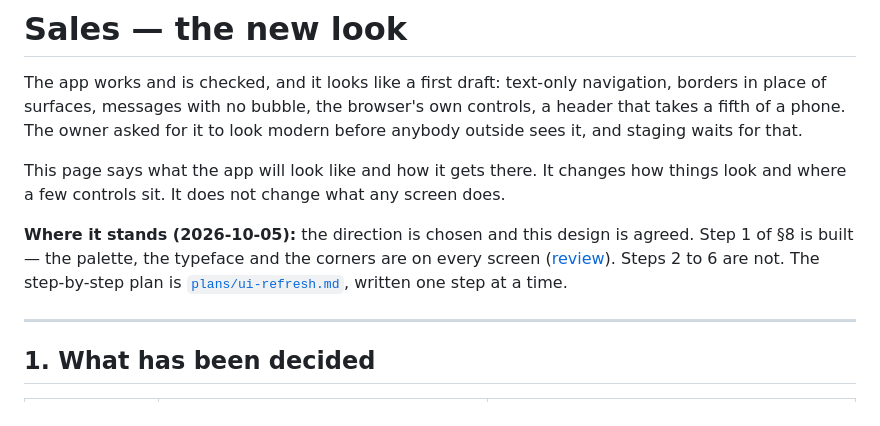
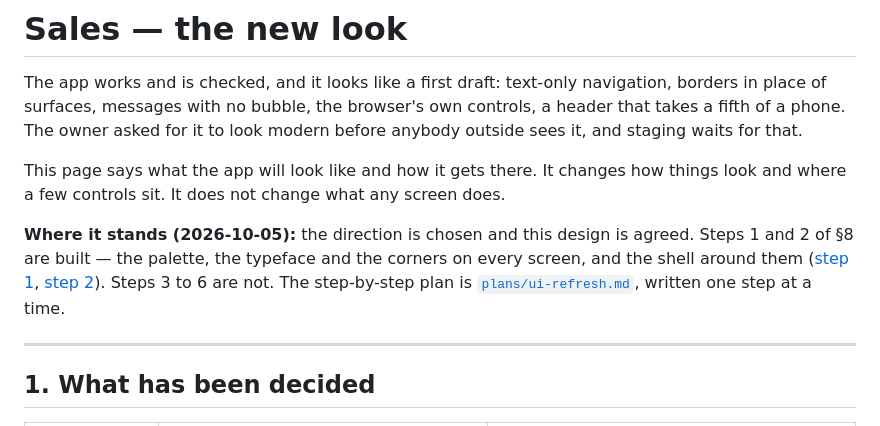
Before and after one commit to taherfarg/dealerai-os, a Markdown page: docs/sales/11-ui-refresh.md, the part around the change. GitHub-like rendering.

Commit message:
docs(sales): the new look's second step, reviewed
The shell kept every name and role the tests hold on to: 65 of 65 end to end, with no test changed.

Co-Authored-By: Claude Opus 5.5 <noreply@anthropic.com>

```diff
--- a/docs/sales/11-ui-refresh.md
+++ b/docs/sales/11-ui-refresh.md
@@ -8,9 +8,10 @@ for that.
 This page says what the app will look like and how it gets there. It changes how things look and
 where a few controls sit. It does not change what any screen does.
 
-**Where it stands (2026-10-05):** the direction is chosen and this design is agreed. Step 1 of §8
-is built — the palette, the typeface and the corners are on every screen
-([review](plans/ui-refresh.md#step-1-review--2026-10-05)). Steps 2 to 6 are not. The step-by-step
+**Where it stands (2026-10-05):** the direction is chosen and this design is agreed. Steps 1 and 2
+of §8 are built — the palette, the typeface and the corners on every screen, and the shell around
+them ([step 1](plans/ui-refresh.md#step-1-review--2026-10-05),
+[step 2](plans/ui-refresh.md#step-2-review--2026-10-05)). Steps 3 to 6 are not. The step-by-step
 plan is [`plans/ui-refresh.md`](plans/ui-refresh.md), written one step at a time.
 
 ---
```
Also changed, not shown: 1 other file.
